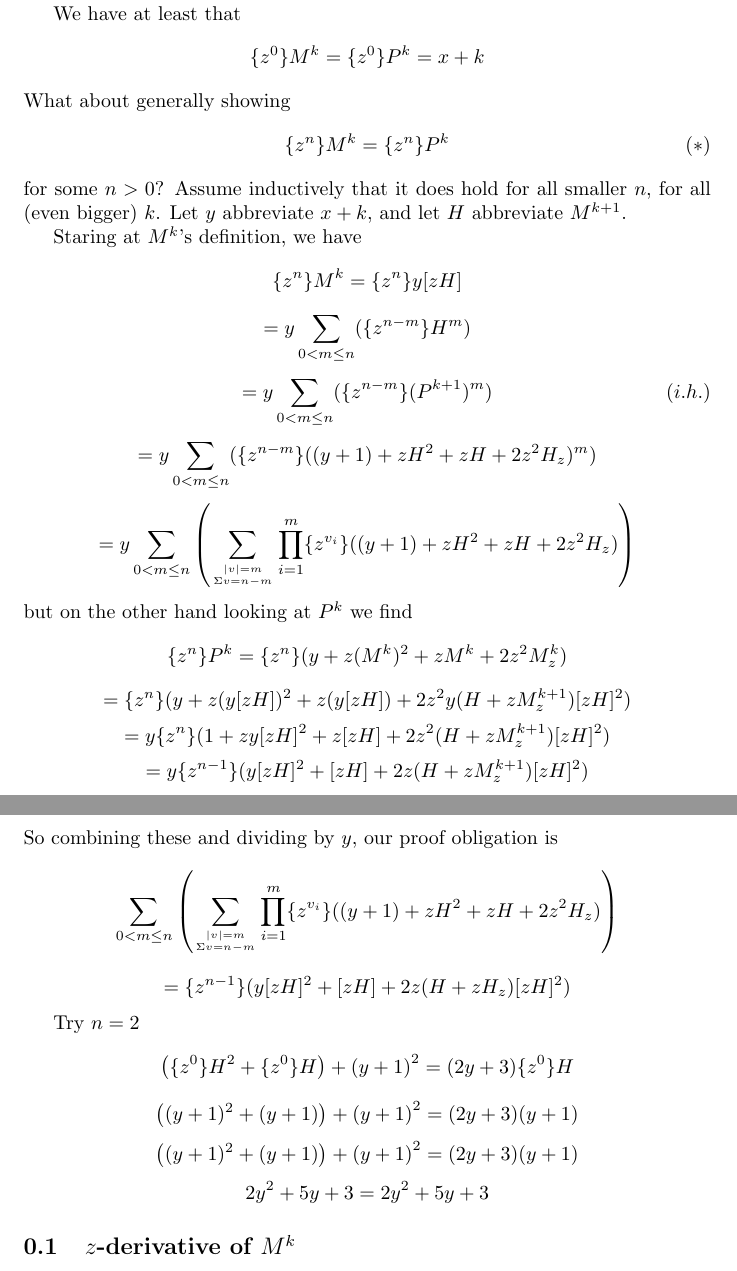
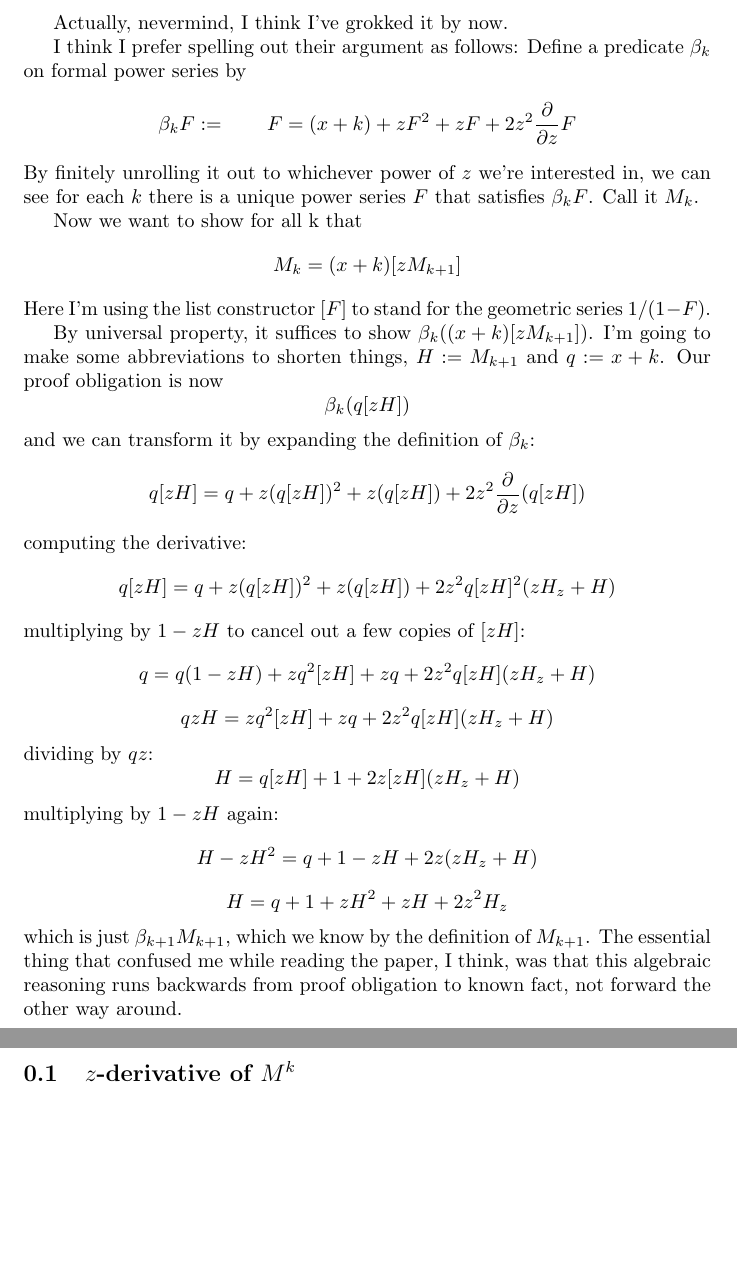
Before and after one commit to jcreedcmu/lambda-maps, a LaTeX document (notes.ltx): two parts of pages 1 and 2 of 9 before the commit and two parts of pages 2 and 3 of 10 after it, joined at a grey line, cut at the place of the change, the shorter picture padded with empty space. Compiled offline with pdfLaTeX; a LaTeX package or settings file that is missing is left out.

Commit message:
email to noam

```diff
--- a/notes.ltx
+++ b/notes.ltx
@@ -48,35 +48,40 @@ We'll look at individual $z$-coefficients.
 %% $$\coe n M^k = (x+k)\sum_{n_1 + n_2 = n} (\coe {n_1} (M^{k+1})^{n_2} )$$
 %% $$\coe n P^k = (x+k)[n=0] + \coe{n-1} (M^k)^2 + \coe{n-1} (M^k) + 2\coe{n-2}M^k_z$$
 
-We have at least that
-$$\coe 0 M^k = \coe 0 P^k = x + k$$
-What about generally showing
-$$\coe n M^k = \coe n P^k \eqno(*)$$
-for some $n > 0$? Assume inductively that it does hold for all smaller $n$,
-for all (even bigger) $k$. Let $y$ abbreviate $x+k$, and let $H$ abbreviate $M^{k+1}$.
+\vfil\eject
+Actually, nevermind, I think I've grokked it by now.
 
-Staring at $M^k$'s definition, we have
-$$ \coe n M^k = \coe n y[z H]$$
-$$ = y\sum_{0 < m \le n} (\coe {n-m} H^{m } )$$
-$$ = y\sum_{0 < m \le n} (\coe {n-m} (P^{k+1})^{m } )\eqno(i.h.)$$
-$$ = y\sum_{0 < m \le n} (\coe {n-m}  ((y + 1) + zH^2 + zH + 2z^2H_z)^m )$$
-$$ = y\sum_{0 < m \le n} \left(\sum_{|v| = m \atop \Sigma v = n-m} \prod_{i=1}^m \coe {v_i} ( (y + 1) + zH^2 + zH + 2z^2H_z )\right)$$
-but on the other hand looking at $P^k$ we find
-$$\coe n P^k = \coe n ( y + z(M^k)^2 + zM^k + 2z^2M^k_z)$$
-$$= \coe n ( y + z(y[z H])^2 + z(y[z H]) + 2z^2y(H + z M_z^{k+1})[z H]^2)$$
-$$= y\coe n ( 1 + zy[z H]^2 + z[z H] + 2z^2(H + z M_z^{k+1})[z H]^2)$$
-$$= y\coe {n-1}  (y[z H]^2 + [z H] + 2z(H + z M_z^{k+1})[z H]^2)$$
-So combining these and dividing by $y$, our proof obligation is
-$$\sum_{0 < m \le n} \left(\sum_{|v| = m \atop \Sigma v = n-m} \prod_{i=1}^m \coe {v_i} ( (y + 1) + zH^2 + zH + 2z^2H_z )\right)$$
-$$=\coe {n-1}  (y[z H]^2 + [z H] + 2z(H + z H_z)[z H]^2)$$
+I think I prefer spelling out their argument as follows:
+Define a predicate $\beta_k$ on formal power series by
+$$\beta_k F := \qquad F = (x + k) + zF^2 + zF + 2z^2 {\partial \over \partial z}F$$
+By finitely unrolling it out to whichever power of $z$ we're
+interested in, we can see for each $k$ there is a unique power series
+$F$ that satisfies $\beta_k F$. Call it $M_k$.
 
-Try $n=2$
-$$ \left(   \coe 0 H^2 +   \coe 0 H  \right)+ \left(y + 1\right)^2=(2y + 3) \coe 0 H  $$
-$$ \left(   (y + 1)^2 +   (y + 1)  \right)+ \left(y + 1\right)^2=(2y + 3) (y + 1)  $$
-$$ \left(   (y + 1)^2 +   (y + 1)  \right)+ \left(y + 1\right)^2=(2y + 3) (y + 1)  $$
-$$2y^2 + 5y + 3 = 2y^2 + 5y + 3$$
+Now we want to show for all k that
+$$M_k = (x+k)[z M_{k+1}]$$
+Here I'm using the list constructor $[F]$ to stand for the
+geometric series $1 / (1 - F)$.
 
-
+By universal property, it suffices to show $\beta_k((x+k)[z M_{k+1}])$. I'm going to make some abbreviations
+to shorten things, $H := M_{k+1}$ and $q := x+k$. Our proof obligation is now
+$$\beta_k(q[zH])$$
+and we can transform it by expanding the definition of $\beta_k$:
+$$ q[zH] = q + z(q[zH])^2 + z(q[zH]) + 2z^2 {\partial \over \partial z}(q[zH])$$
+computing the derivative:
+$$ q[zH] = q + z(q[zH])^2 + z(q[zH]) + 2z^2 q[zH]^2(zH_z + H)$$
+multiplying by $1-zH$ to cancel out a few copies of $[zH]$:
+$$ q = q(1-zH) + zq^2[zH] + zq + 2z^2 q[zH](zH_z + H)$$
+$$ qzH = zq^2[zH] + zq + 2z^2 q[zH](zH_z + H)$$
+dividing by $qz$:
+$$ H = q[zH] + 1 + 2z [zH](zH_z + H)$$
+multiplying by $1 - zH$ again:
+$$ H - zH^2 = q + 1-zH + 2z (zH_z + H)$$
+$$ H = q + 1 + zH^2 + zH + 2z^2 H_z $$ which is just
+$\beta_{k+1}M_{k+1}$, which we know by the definition of $M_{k+1}$.
+The essential thing that confused me while reading the paper, I think, was that
+this algebraic reasoning runs backwards from proof obligation to known
+fact, not forward the other way around. \vfil\eject
 
 \subsection{$z$-derivative of $M^k$}
 Recall that $[z]_z = [z]^2$ and so $[F]_z = F_z [F]^2$.
```
Also changed, not shown: notes.ltx (5 more changed lines).
